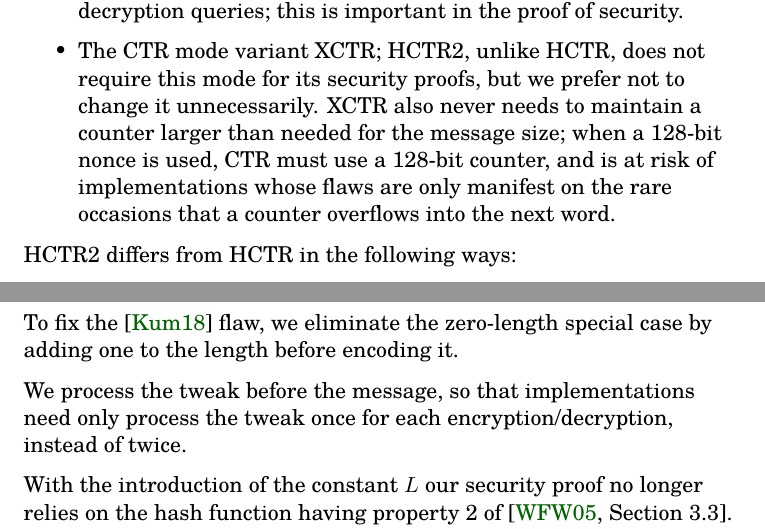
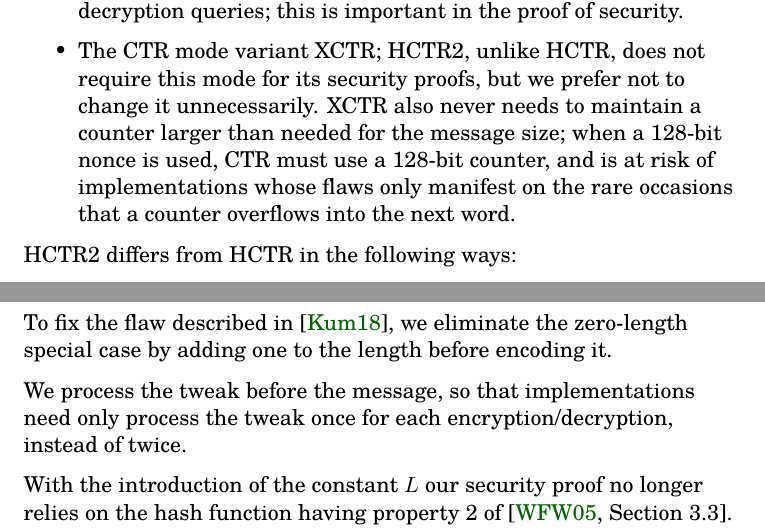
Before and after one commit to google/hctr2, a LaTeX document (design.tex): two parts of pages 1 and 2 of 3, joined at a grey line, cut so that both start at the same text. Compiled offline with XeLaTeX.

Commit message:
ebiggers@ fixes

```diff
--- a/design.tex
+++ b/design.tex
@@ -36,7 +36,7 @@ features that make it an attractive design:
     when a 128-bit nonce is used, CTR
     must use a 128-bit counter, and is
     at risk of implementations
-    whose flaws are only manifest on the
+    whose flaws only manifest on the
     rare occasions that a counter overflows
     into the next word.
 \end{itemize}
@@ -85,7 +85,8 @@ that used in HCTR. Our design goals are:
 See \autoref{hproperties}
 for the properties we require of the hash function.
 
-To fix the \cite{kumarhctr} flaw, we eliminate the zero-length special case
+To fix the flaw described in \cite{kumarhctr},
+we eliminate the zero-length special case
 by adding one to the length before encoding it.
 
 We process the tweak before the message, so that implementations need only
```
